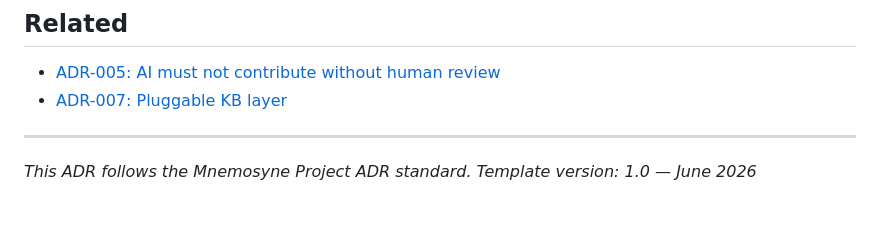
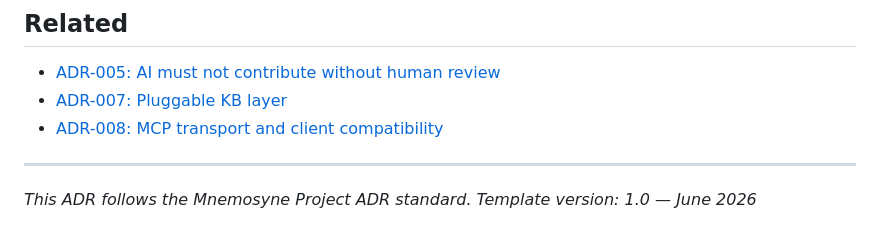
Before and after one commit to pabooth/mnemosyne, a Markdown page: docs/ADRs/006-mcp-intake-only.md, the part around the change. Rendered like a GitHub page.

```diff
--- a/docs/ADRs/006-mcp-intake-only.md
+++ b/docs/ADRs/006-mcp-intake-only.md
@@ -108,6 +108,7 @@ Negative / trade-offs:
 
 - [ADR-005: AI must not contribute without human review](005-human-review-governance.md)
 - [ADR-007: Pluggable KB layer](007-kb-layer-pluggability.md)
+- [ADR-008: MCP transport and client compatibility](008-mcp-transport-and-client-compatibility.md)
 
 ---
 
```
Also changed, not shown: docs/ADRs/008-mcp-transport-and-client-compatibility.md (added, +122 -0 lines), docs/ARCHITECTURE.md (+2 -1 lines).
